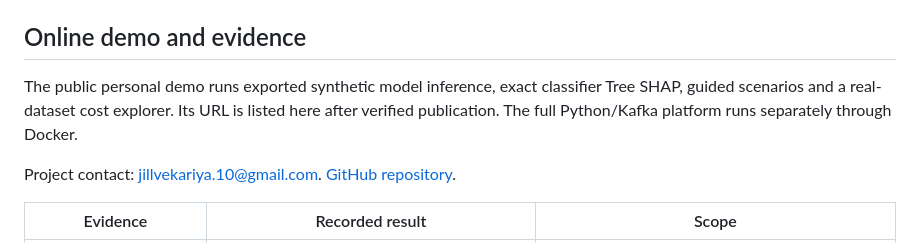
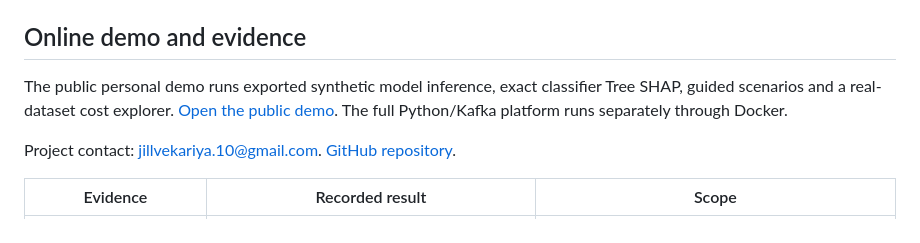
Before and after one commit to Jill-Vekariya/sentinel-fraud-platform, a Markdown page: README.md, the part around the change. Drawn GitHub-style.

Commit message:
Link verified public demo and extended CI evidence [skip ci]

```diff
--- a/README.md
+++ b/README.md
@@ -6,7 +6,7 @@ A runnable portfolio reference: synthetic transaction generation → shared stre
 
 ## Online demo and evidence
 
-The public personal demo runs exported synthetic model inference, exact classifier Tree SHAP, guided scenarios and a real-dataset cost explorer. Its URL is listed here after verified publication. The full Python/Kafka platform runs separately through Docker.
+The public personal demo runs exported synthetic model inference, exact classifier Tree SHAP, guided scenarios and a real-dataset cost explorer. [Open the public demo](https://jill-vekariya.github.io/sentinel-fraud-platform/). The full Python/Kafka platform runs separately through Docker.
 
 Project contact: [jillvekariya.10@gmail.com](mailto:jillvekariya.10@gmail.com). [GitHub repository](https://github.com/Jill-Vekariya/sentinel-fraud-platform).
 
```
Also changed, not shown: docs/VALIDATION.md (+4 -0 lines).
